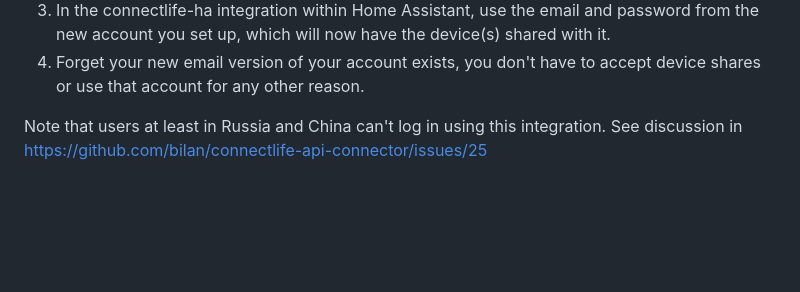
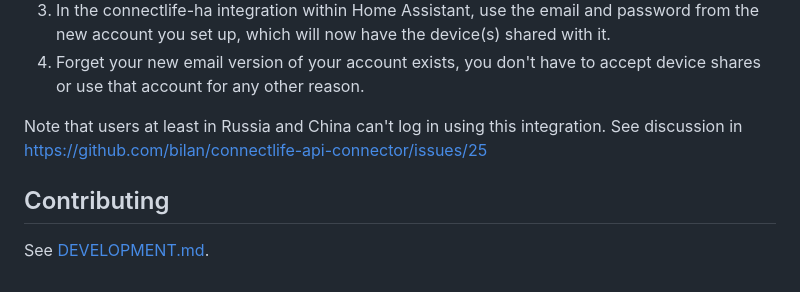
Before and after one commit to oyvindwe/connectlife-ha, a Markdown page: README.md, the part around the change. Rendered like a GitHub page; blank space fills up the shorter version.

```diff
--- a/README.md
+++ b/README.md
@@ -109,3 +109,7 @@ To work around this issue, you can do the following:
 
 Note that users at least in Russia and China can't log in using this integration. See discussion in
 https://github.com/bilan/connectlife-api-connector/issues/25
+
+## Contributing
+
+See [DEVELOPMENT.md](DEVELOPMENT.md).
```
Also changed, not shown: DEVELOPMENT.md (added, +51 -0 lines), DEVICES.md (+2 -2 lines), img.png (added), img_1.png (added), 7 other files.
